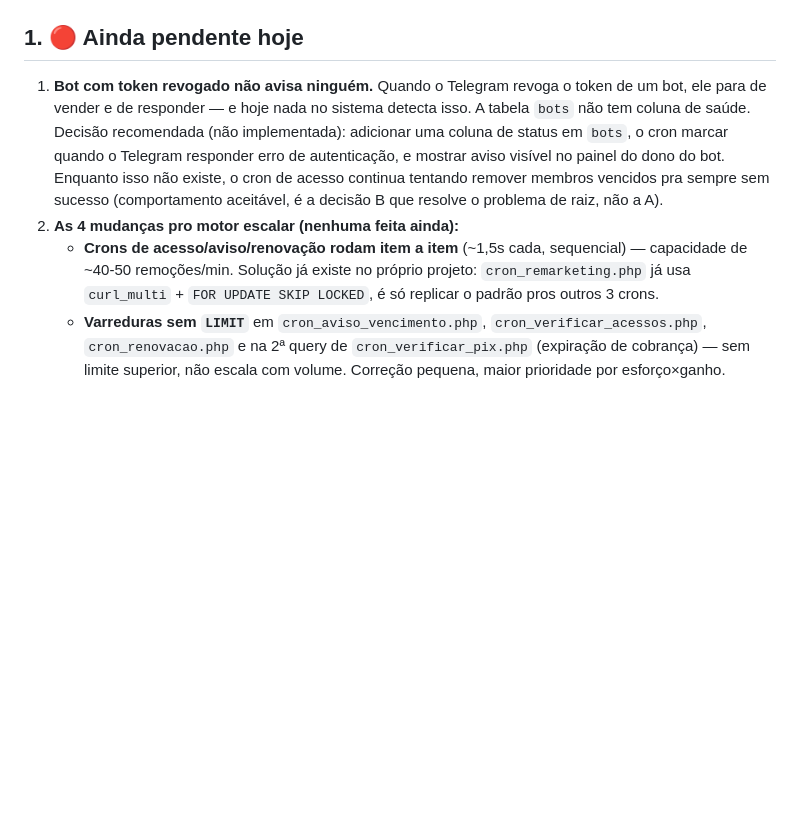
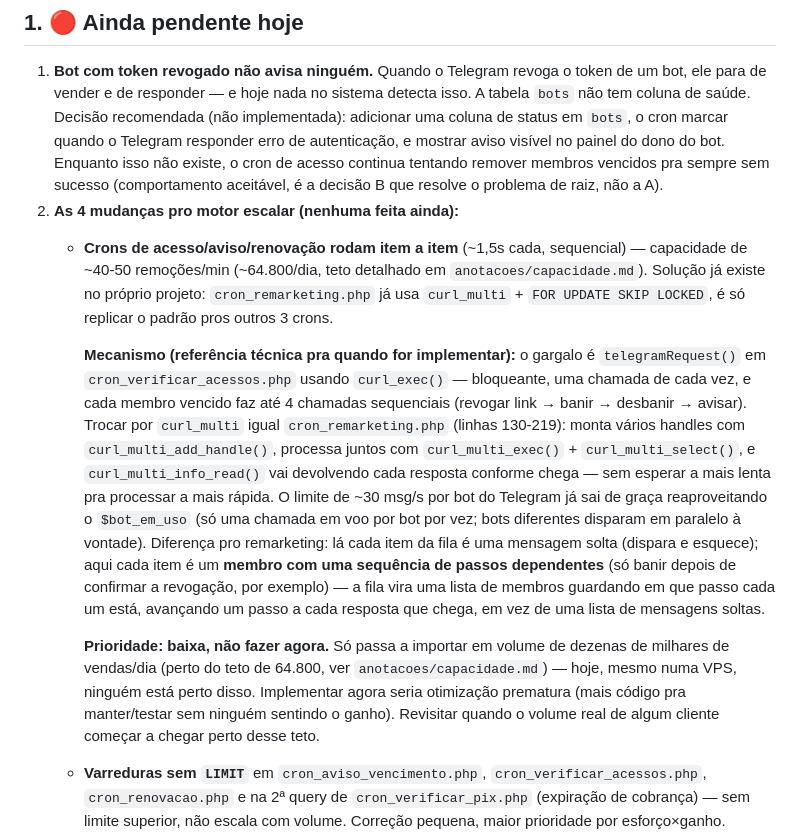
Before and after one commit to CaioGomest/telegram-bot-panel, a Markdown page: anotacoes/urgente/HISTORICO-URGENTE-CONSOLIDADO.md, the part around the change. Drawn GitHub-style; blank space fills up the shorter version.

Commit message:
Detalha o mecanismo da paralelizacao dos crons e registra que nao e prioridade agora
Documenta o passo a passo tecnico (curl_multi, fila de membros com
passo atual em vez de fila de mensagens soltas, reaproveitamento do
$bot_em_uso pro rate limit por bot) direto na referencia do
cron_remarketing.php, pra nao precisar re-derivar isso quando for
implementar de verdade. Registra tambem a decisao: baixa prioridade,
so importa perto do teto de 64.800 vendas/dia (~anotacoes/capacidade.md),
volume que ninguem esta perto de bater hoje -- revisitar quando o
volume real de algum cliente chegar perto disso.

Co-Authored-By: Claude Sonnet 5 <noreply@anthropic.com>

```diff
--- a/anotacoes/urgente/HISTORICO-URGENTE-CONSOLIDADO.md
+++ b/anotacoes/urgente/HISTORICO-URGENTE-CONSOLIDADO.md
@@ -18,9 +18,32 @@ Substitui os 8 arquivos que estavam soltos nesta pasta. Igual ao
    de raiz, não a A).
 2. **As 4 mudanças pro motor escalar (nenhuma feita ainda):**
    - **Crons de acesso/aviso/renovação rodam item a item** (~1,5s cada, sequencial) —
-     capacidade de ~40-50 remoções/min. Solução já existe no próprio projeto:
+     capacidade de ~40-50 remoções/min (~64.800/dia, teto detalhado em
+     `anotacoes/capacidade.md`). Solução já existe no próprio projeto:
      `cron_remarketing.php` já usa `curl_multi` + `FOR UPDATE SKIP LOCKED`, é só
      replicar o padrão pros outros 3 crons.
+
+     **Mecanismo (referência técnica pra quando for implementar):** o gargalo é
+     `telegramRequest()` em `cron_verificar_acessos.php` usando `curl_exec()` —
+     bloqueante, uma chamada de cada vez, e cada membro vencido faz até 4 chamadas
+     sequenciais (revogar link → banir → desbanir → avisar). Trocar por `curl_multi`
+     igual `cron_remarketing.php` (linhas 130-219): monta vários handles com
+     `curl_multi_add_handle()`, processa juntos com `curl_multi_exec()` +
+     `curl_multi_select()`, e `curl_multi_info_read()` vai devolvendo cada resposta
+     conforme chega — sem esperar a mais lenta pra processar a mais rápida. O limite de
+     ~30 msg/s por bot do Telegram já sai de graça reaproveitando o `$bot_em_uso` (só
+     uma chamada em voo por bot por vez; bots diferentes disparam em paralelo à vontade).
+     Diferença pro remarketing: lá cada item da fila é uma mensagem solta (dispara e
+     esquece); aqui cada item é um **membro com uma sequência de passos dependentes**
+     (só banir depois de confirmar a revogação, por exemplo) — a fila vira uma lista de
+     membros guardando em que passo cada um está, avançando um passo a cada resposta que
+     chega, em vez de uma lista de mensagens soltas.
+
+     **Prioridade: baixa, não fazer agora.** Só passa a importar em volume de dezenas de
+     milhares de vendas/dia (perto do teto de 64.800, ver `anotacoes/capacidade.md`) —
+     hoje, mesmo numa VPS, ninguém está perto disso. Implementar agora seria otimização
+     prematura (mais código pra manter/testar sem ninguém sentindo o ganho). Revisitar
+     quando o volume real de algum cliente começar a chegar perto desse teto.
    - **Varreduras sem `LIMIT`** em `cron_aviso_vencimento.php`,
      `cron_verificar_acessos.php`, `cron_renovacao.php` e na 2ª query de
      `cron_verificar_pix.php` (expiração de cobrança) — sem limite superior, não
```
